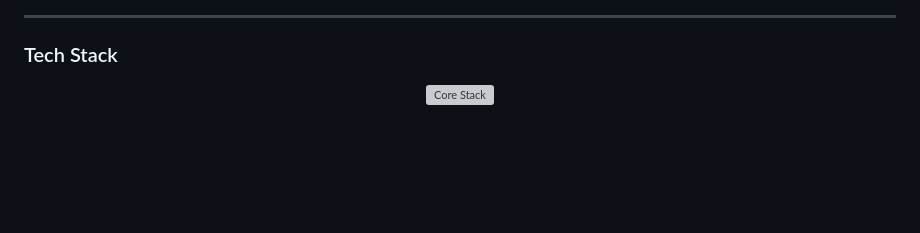
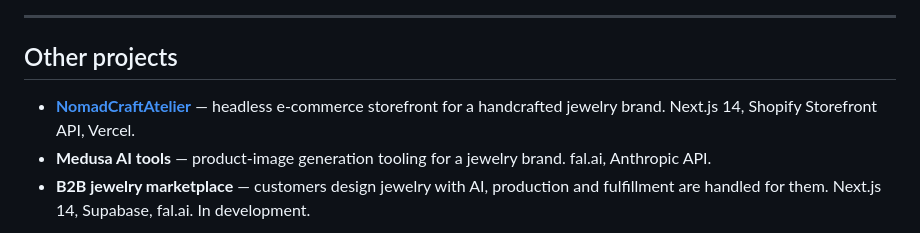
Before and after one commit to kilincfaruk/kilincfaruk, a Markdown page: README.md, the part around one of its changes. Rendered like a GitHub page; blank space fills up the shorter version; grey boxes are pictures that could not be loaded.

```diff
--- a/README.md
+++ b/README.md
@@ -52,11 +39,9 @@ I pair human product thinking with multi-agent AI orchestration to ship SaaS, e-
 
 ---
 
-### Tech Stack
+## Other projects
 
-<p align="center">
-  <a href="https://skillicons.dev">
-    <img src="https://skillicons.dev/icons?i=nextjs,react,ts,tailwind,supabase,vercel,nodejs,expo&perline=8" alt="Core Stack" />
-  </a>
-</p>
+- **[NomadCraftAtelier](https://nomadcraftatelier.com)** — headless e-commerce storefront for a handcrafted jewelry brand. Next.js 14, Shopify Storefront API, Vercel.
+- **Medusa AI tools** — product-image generation tooling for a jewelry brand. fal.ai, Anthropic API.
+- **B2B jewelry marketplace** — customers design jewelry with AI, production and fulfillment are handled for them. Next.js 14, Supabase, fal.ai. In development.
 
```
Also changed, not shown: other parts of README.md (+25 -114 lines).
